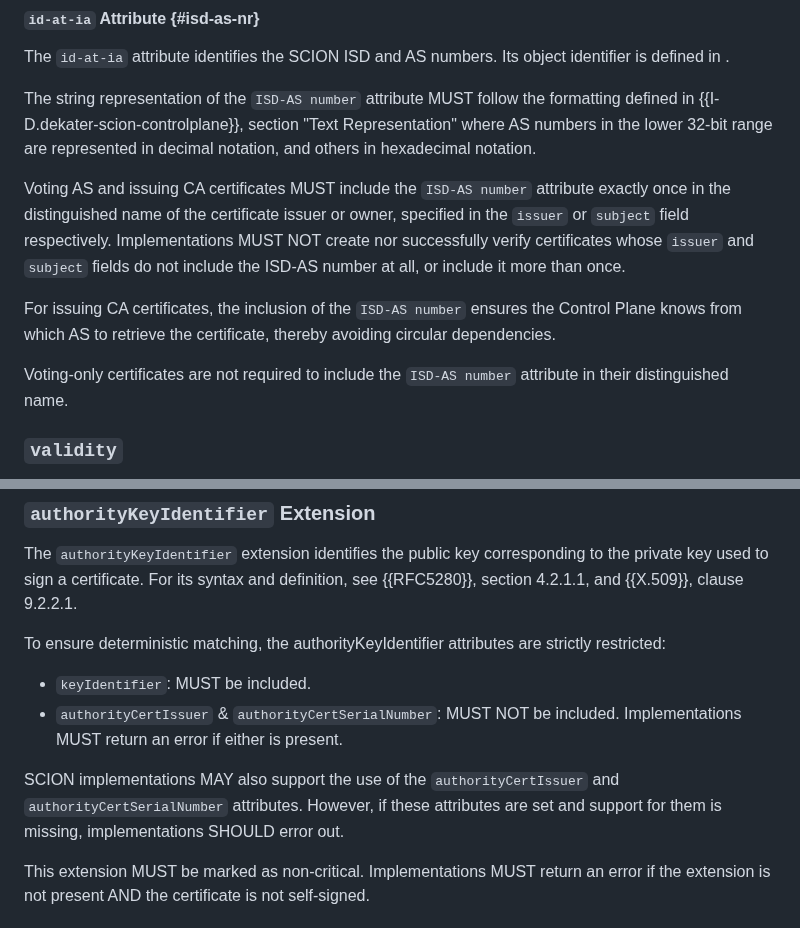
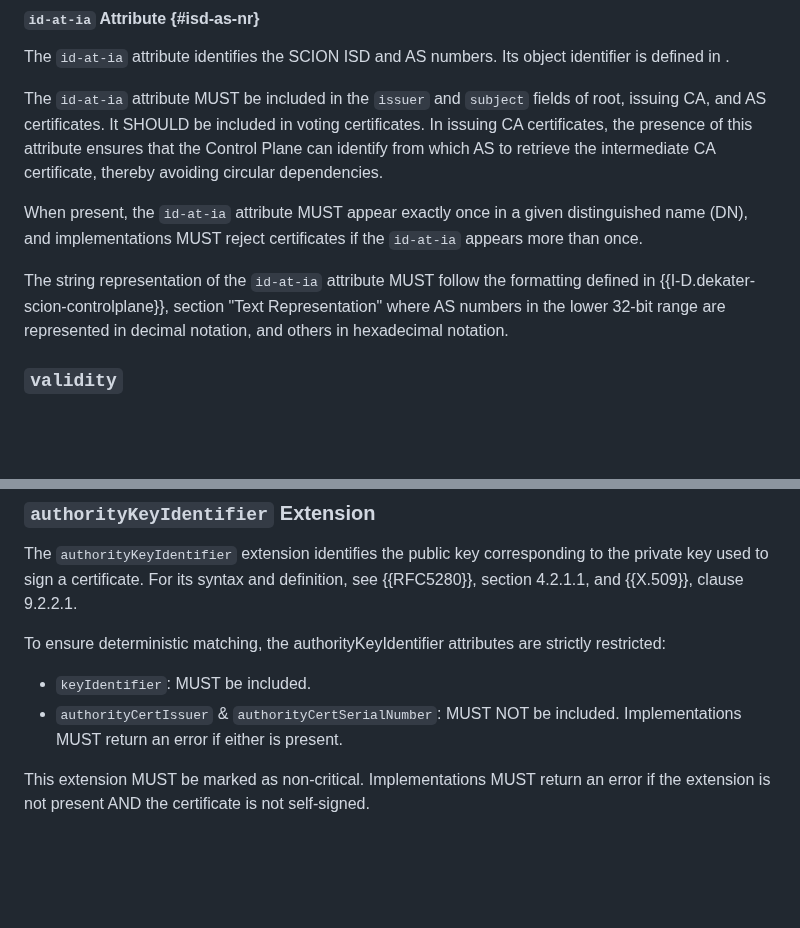
Before and after one commit to scionassociation/scion-cppki_I-D, a Markdown page: draft-dekater-scion-pki.md, 2 parts joined by grey strips. GitHub-like rendering; blank space fills up the shorter version.

Commit message:
clarify ISD-AS attribute requirement in various certs

```diff
--- a/draft-dekater-scion-pki.md
+++ b/draft-dekater-scion-pki.md
@@ -485,13 +485,13 @@ In addition to the attributes described in {{RFC5280}} section 4.1.2.4, SCION im
 
 The `id-at-ia` attribute identifies the SCION ISD and AS numbers. Its object identifier is defined in [](#cert-asn1).
 
-The string representation of the `ISD-AS number` attribute MUST follow the formatting defined in {{I-D.dekater-scion-controlplane}}, section "Text Representation" where AS numbers in the lower 32-bit range are represented in decimal notation, and others in hexadecimal notation.
+The `id-at-ia` attribute MUST be included in the `issuer` and `subject` fields of root, issuing CA, and AS certificates. It SHOULD be included in voting certificates.
+In issuing CA certificates, the presence of this attribute ensures that the Control Plane can identify from which AS to retrieve the intermediate CA certificate, thereby avoiding circular dependencies.
 
-Voting AS and issuing CA certificates MUST include the `ISD-AS number` attribute exactly once in the distinguished name of the certificate issuer or owner, specified in the `issuer` or `subject` field respectively. Implementations MUST NOT create nor successfully verify certificates whose `issuer` and `subject` fields do not include the ISD-AS number at all, or include it more than once.
+When present, the `id-at-ia` attribute MUST appear exactly once in a given distinguished name (DN), and implementations MUST reject certificates if the `id-at-ia` appears more than once.
 
-For issuing CA certificates, the inclusion of the `ISD-AS number` ensures the Control Plane knows from which AS to retrieve the certificate, thereby avoiding circular dependencies.
+The string representation of the `id-at-ia` attribute MUST follow the formatting defined in {{I-D.dekater-scion-controlplane}}, section "Text Representation" where AS numbers in the lower 32-bit range are represented in decimal notation, and others in hexadecimal notation.
 
-Voting-only certificates are not required to include the `ISD-AS number` attribute in their distinguished name.
 
 ### `validity`
 
@@ -540,8 +540,6 @@ To ensure deterministic matching, the authorityKeyIdentifier attributes are stri
 
 - `keyIdentifier`: MUST be included.
 - `authorityCertIssuer` & `authorityCertSerialNumber`: MUST NOT be included. Implementations MUST return an error if either is present.
-
-SCION implementations MAY also support the use of the `authorityCertIssuer` and `authorityCertSerialNumber` attributes. However, if these attributes are set and support for them is missing, implementations SHOULD error out.
 
 This extension MUST be marked as non-critical. Implementations MUST return an error if the extension is not present AND the certificate is not self-signed.
 
```
